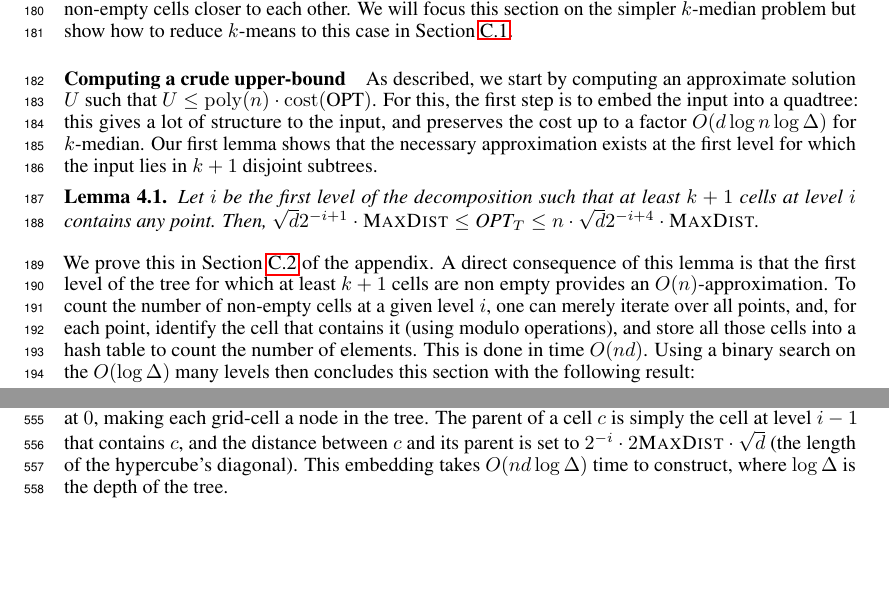
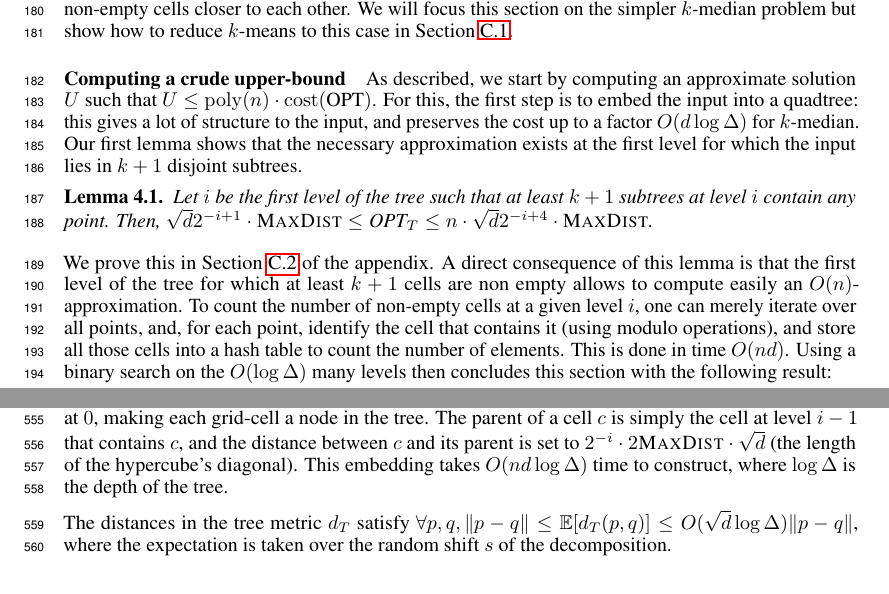
Before and after one commit to riccardo-torlaini/Fast-Coreset-Generation, a LaTeX paper (tex/main.tex, which reads tex/appendix.tex, tex/theory.tex): two parts of pages 5 and 13 of 16, joined at a grey line, cut so that both start at the same text, the shorter picture padded with empty space. Compiled offline with pdfLaTeX.

Commit message:
edits to approx of quadtree + section theory

```diff
--- a/tex/appendix.tex
+++ b/tex/appendix.tex
@@ -22,6 +22,9 @@ $k$-median cost.  The $i$-th level of the tree (for $i \in \lbra 0, ..., \log \D
 2\boxsize$ at $0$, making each grid-cell a node in the tree.  The parent of a cell $c$ is simply the cell at level $i-1$ that contains $c$, and the distance
 between $c$ and its parent is set to $2^{-i} \cdot 2\boxsize \cdot \sqrt{d}$ (the length of the hypercube's diagonal). This embedding takes $O(nd \log \Delta)$
 time to construct, where $\log \Delta$ is the depth of the tree.
+
+The distances in the tree metric $d_T$ satisfy
+$\forall p,q, \|p-q\| \leq \mathbb{E}[d_T(p, q)] \leq O(\sqrt{d} \log \Delta) \|p-q\|$, where the expectation is taken over the random shift $s$ of the decomposition.
 
 \section{Proof of \cref{sec:theory}}\label{app:theory}
 
--- a/tex/theory.tex
+++ b/tex/theory.tex
@@ -72,16 +72,16 @@ problem but show how to reduce $k$-means to this case in \cref{app:redKM}.
 \paragraph*{Computing a crude upper-bound}
 
 As described, we start by computing an approximate solution $U$ such that $U \leq \poly(n) \cdot \cost(\opt)$. For this, the first step is to embed the input
-into a quadtree: this gives a lot of structure to the input, and preserves the cost up to a factor $O(d \log n \log \Delta)$ for $k$-median.  Our first lemma shows
+into a quadtree: this gives a lot of structure to the input, and preserves the cost up to a factor $O(d \log \Delta)$ for $k$-median.  Our first lemma shows
 that the necessary approximation exists at the first level for which the input lies in $k+1$ disjoint subtrees.
 
 \begin{lemma}\label{lem:apxTree}
-Let $i$ be the first level of the decomposition such that at least $k+1$ cells at level $i$ contains any point. Then, $\sqrt{d}2^{-i+1} \cdot \boxsize \leq
+Let $i$ be the first level of the tree such that at least $k+1$ subtrees at level $i$ contain any point. Then, $\sqrt{d}2^{-i+1} \cdot \boxsize \leq
 \opt_T \leq n \cdot \sqrt{d}2^{-i+4} \cdot \boxsize$.
 \end{lemma}
 
 We prove this in Section \ref{app:apx-tree-proof} of the appendix. A direct consequence of this lemma is that the first level of the tree for which at least
-$k+1$ cells are non empty provides an $O(n)$-approximation. To count the number of non-empty cells at a given level $i$, one can merely iterate over all
+$k+1$ cells are non empty allows to compute easily an $O(n)$-approximation. To count the number of non-empty cells at a given level $i$, one can merely iterate over all
 points, and, for each point, identify the cell that contains it (using modulo operations), and store all those cells into a hash table to count the number of elements.
 This is done in time $O(nd)$.  Using a binary search on the $O(\log \Delta)$ many levels then concludes this section with the following result:
 
```
Also changed, not shown: tex/preliminaries.tex (+2 -2 lines).
